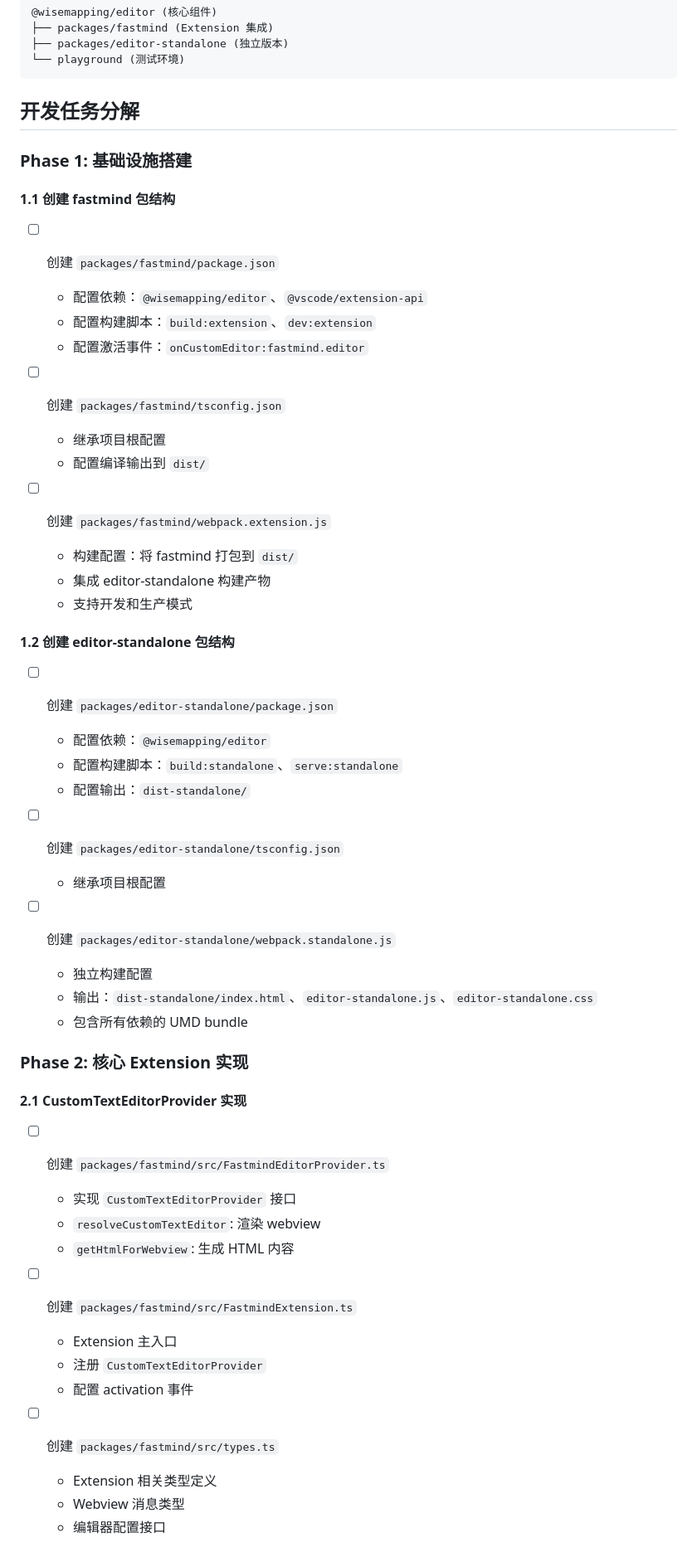
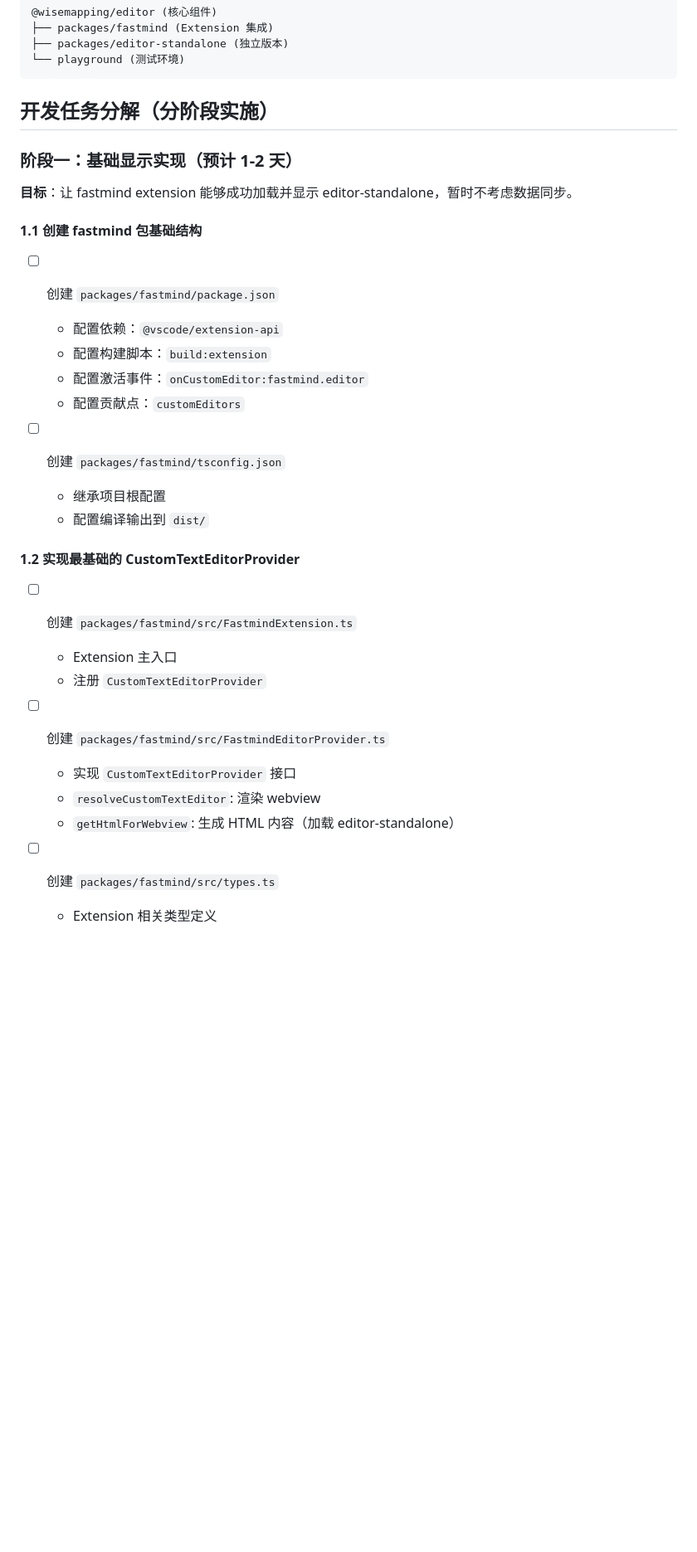
Before and after one commit to bashdeban/fastmind, a Markdown page: packages/fastmind/in-progress.md, the part around one of its changes. Shown at 83% size. Rendered like a GitHub page; blank space fills up the shorter version.

````diff
--- a/packages/fastmind/in-progress.md
+++ b/packages/fastmind/in-progress.md
@@ -23,54 +23,33 @@
 └── playground (测试环境)
 ```
 
-## 开发任务分解
+## 开发任务分解（分阶段实施）
 
-### Phase 1: 基础设施搭建
+### 阶段一：基础显示实现（预计 1-2 天）
 
-#### 1.1 创建 fastmind 包结构
+**目标**：让 fastmind extension 能够成功加载并显示 editor-standalone，暂时不考虑数据同步。
+
+#### 1.1 创建 fastmind 包基础结构
 - [ ] 创建 `packages/fastmind/package.json`
-  - 配置依赖：`@wisemapping/editor`、`@vscode/extension-api`
-  - 配置构建脚本：`build:extension`、`dev:extension`
+  - 配置依赖：`@vscode/extension-api`
+  - 配置构建脚本：`build:extension`
   - 配置激活事件：`onCustomEditor:fastmind.editor`
+  - 配置贡献点：`customEditors`
 
 - [ ] 创建 `packages/fastmind/tsconfig.json`
   - 继承项目根配置
   - 配置编译输出到 `dist/`
 
-- [ ] 创建 `packages/fastmind/webpack.extension.js`
-  - 构建配置：将 fastmind 打包到 `dist/`
-  - 集成 editor-standalone 构建产物
-  - 支持开发和生产模式
+#### 1.2 实现最基础的 CustomTextEditorProvider
+- [ ] 创建 `packages/fastmind/src/FastmindExtension.ts`
+  - Extension 主入口
+  - 注册 `CustomTextEditorProvider`
 
-#### 1.2 创建 editor-standalone 包结构
-- [ ] 创建 `packages/editor-standalone/package.json`
-  - 配置依赖：`@wisemapping/editor`
-  - 配置构建脚本：`build:standalone`、`serve:standalone`
-  - 配置输出：`dist-standalone/`
-
-- [ ] 创建 `packages/editor-standalone/tsconfig.json`
-  - 继承项目根配置
-
-- [ ] 创建 `packages/editor-standalone/webpack.standalone.js`
-  - 独立构建配置
-  - 输出：`dist-standalone/index.html`、`editor-standalone.js`、`editor-standalone.css`
-  - 包含所有依赖的 UMD bundle
-
-### Phase 2: 核心 Extension 实现
-
-#### 2.1 CustomTextEditorProvider 实现
 - [ ] 创建 `packages/fastmind/src/FastmindEditorProvider.ts`
   - 实现 `CustomTextEditorProvider` 接口
   - `resolveCustomTextEditor`: 渲染 webview
-  - `getHtmlForWebview`: 生成 HTML 内容
-
-- [ ] 创建 `packages/fastmind/src/FastmindExtension.ts`
-  - Extension 主入口
-  - 注册 `CustomTextEditorProvider`
-  - 配置 activation 事件
+  - `getHtmlForWebview`: 生成 HTML 内容（加载 editor-standalone）
 
 - [ ] 创建 `packages/fastmind/src/types.ts`
   - Extension 相关类型定义
-  - Webview 消息类型
-  - 编辑器配置接口
 
````
Also changed, not shown: other parts of packages/fastmind/in-progress.md (+71 -49 lines).
